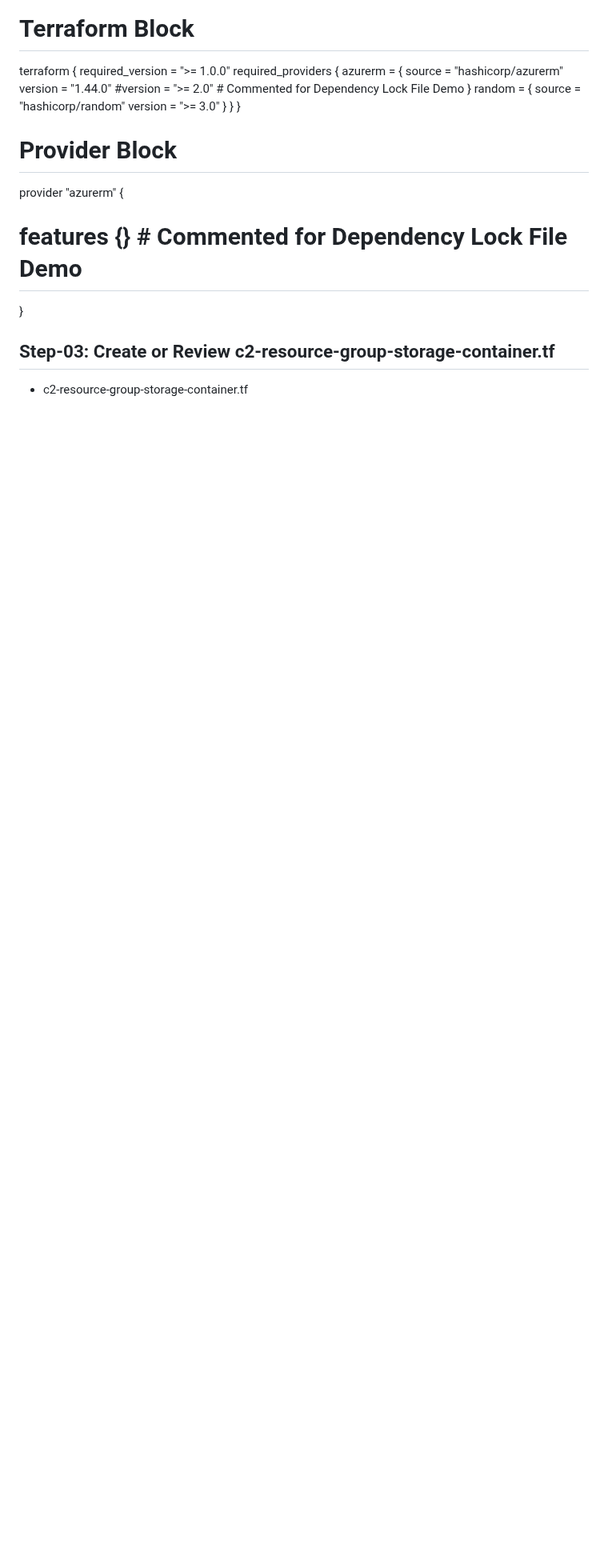
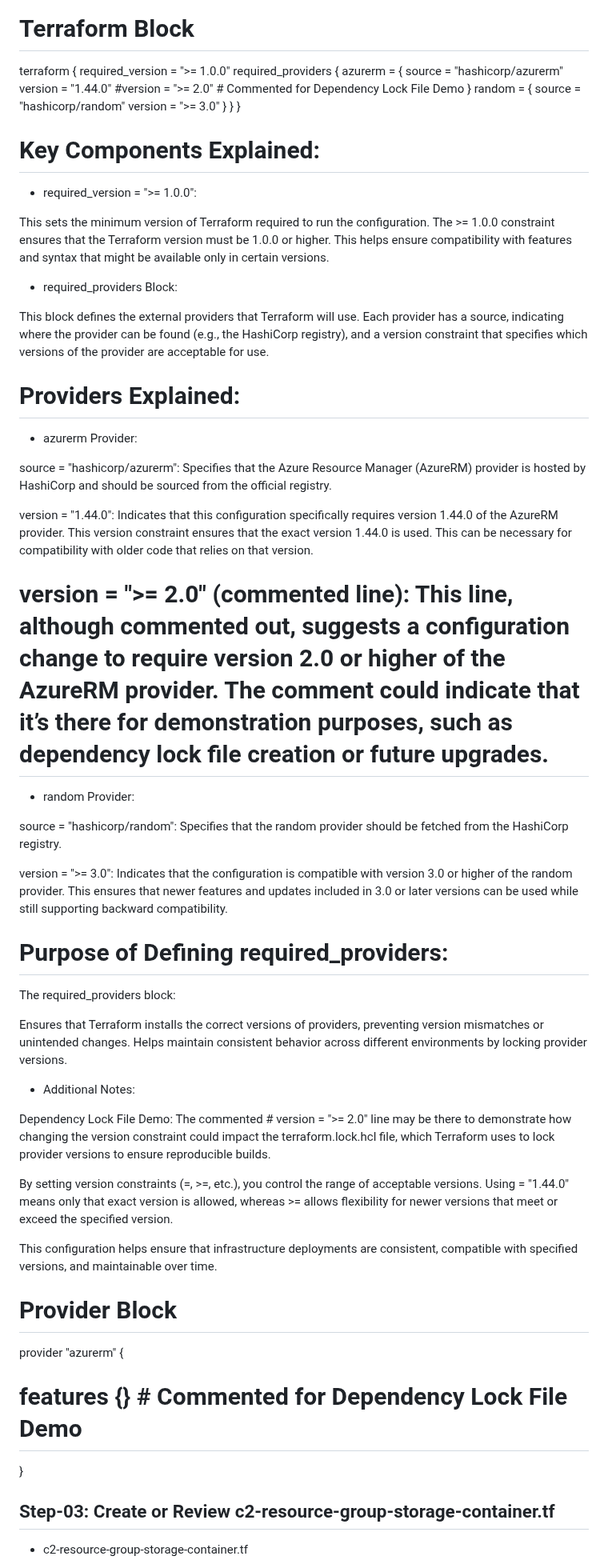
Before and after one commit to ankitnewjobs/Terraform, a Markdown page: Day:- 08 Providers-Dependency-Lock-File/Readme.md, the part around the change. Shown at 80% size. Drawn GitHub-style; blank space fills up the shorter version.

```diff
--- a/Day:- 08 Providers-Dependency-Lock-File/Readme.md
+++ b/Day:- 08 Providers-Dependency-Lock-File/Readme.md
@@ -62,6 +62,48 @@ terraform {
     }
   }
 }
+
+
+# Key Components Explained:
+
+- required_version = ">= 1.0.0":
+
+This sets the minimum version of Terraform required to run the configuration. The >= 1.0.0 constraint ensures that the Terraform version must be 1.0.0 or higher. This helps ensure compatibility with features and syntax that might be available only in certain versions.
+
+- required_providers Block:
+
+This block defines the external providers that Terraform will use. Each provider has a source, indicating where the provider can be found (e.g., the HashiCorp registry), and a version constraint that specifies which versions of the provider are acceptable for use.
+
+# Providers Explained:
+
+- azurerm Provider:
+
+source = "hashicorp/azurerm": Specifies that the Azure Resource Manager (AzureRM) provider is hosted by HashiCorp and should be sourced from the official registry.
+
+version = "1.44.0": Indicates that this configuration specifically requires version 1.44.0 of the AzureRM provider. This version constraint ensures that the exact version 1.44.0 is used. This can be necessary for compatibility with older code that relies on that version.
+
+# version = ">= 2.0" (commented line): This line, although commented out, suggests a configuration change to require version 2.0 or higher of the AzureRM provider. The comment could indicate that it’s there for demonstration purposes, such as dependency lock file creation or future upgrades.
+
+- random Provider:
+
+source = "hashicorp/random": Specifies that the random provider should be fetched from the HashiCorp registry.
+
+version = ">= 3.0": Indicates that the configuration is compatible with version 3.0 or higher of the random provider. This ensures that newer features and updates included in 3.0 or later versions can be used while still supporting backward compatibility.
+
+# Purpose of Defining required_providers:
+
+The required_providers block:
+
+Ensures that Terraform installs the correct versions of providers, preventing version mismatches or unintended changes.
+Helps maintain consistent behavior across different environments by locking provider versions.
+
+- Additional Notes:
+
+Dependency Lock File Demo: The commented # version = ">= 2.0" line may be there to demonstrate how changing the version constraint could impact the terraform.lock.hcl file, which Terraform uses to lock provider versions to ensure reproducible builds.
+
+By setting version constraints (=, >=, etc.), you control the range of acceptable versions. Using = "1.44.0" means only that exact version is allowed, whereas >= allows flexibility for newer versions that meet or exceed the specified version.
+
+This configuration helps ensure that infrastructure deployments are consistent, compatible with specified versions, and maintainable over time.
 
 # Provider Block
 provider "azurerm" {
```
